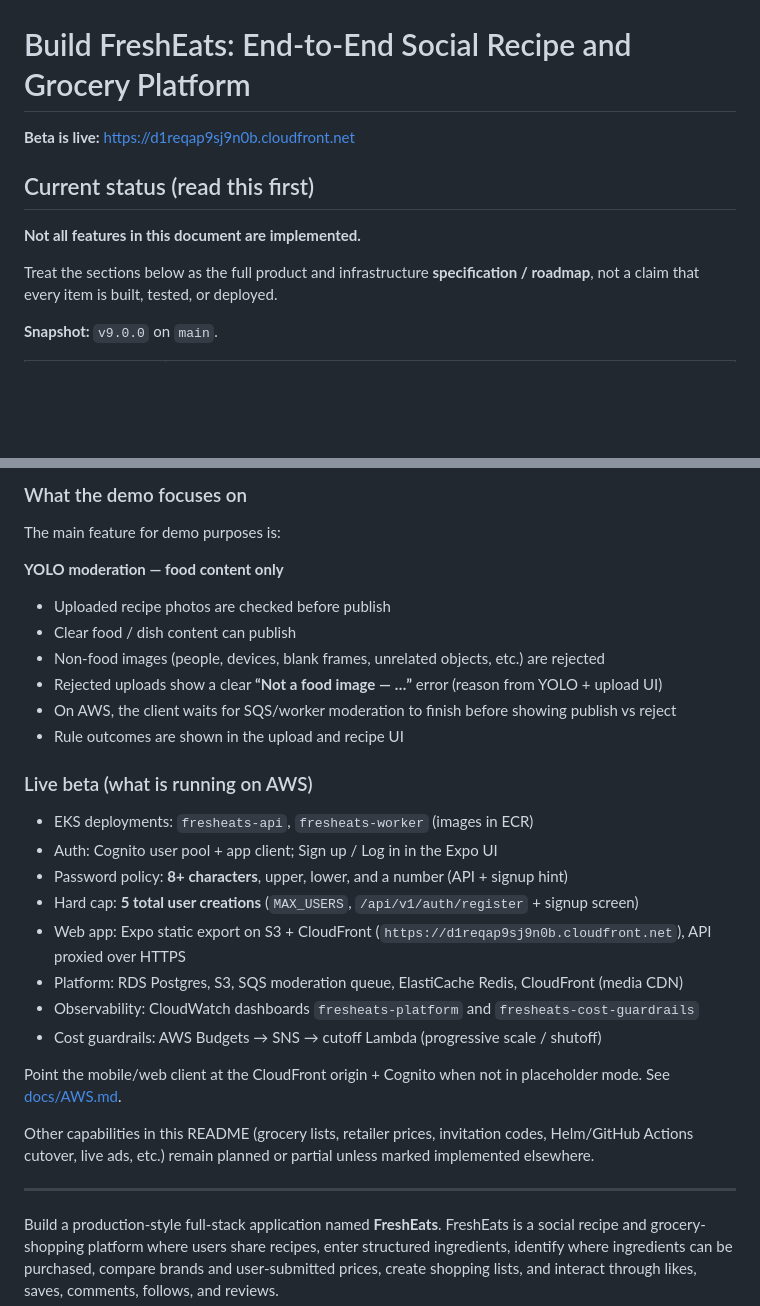
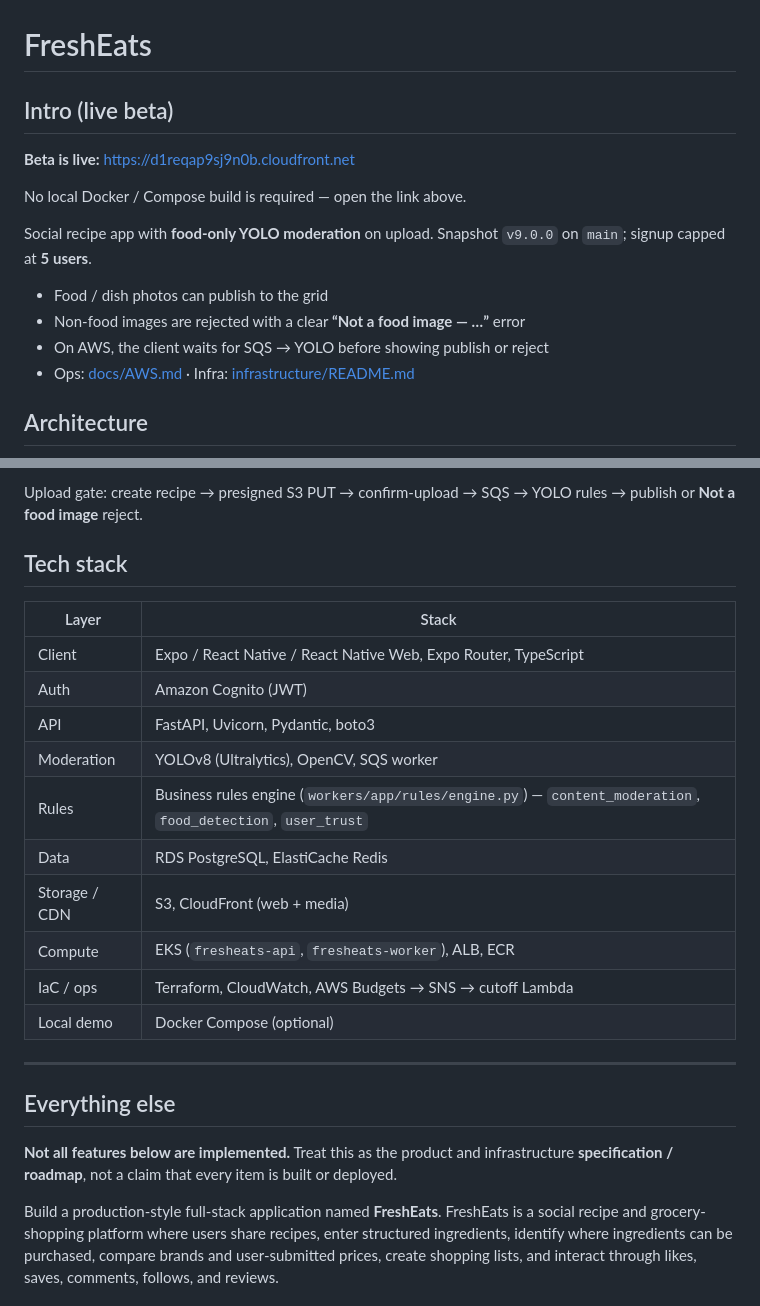
Before and after one commit to alex-rahi/FreshEats, a Markdown page: README.md, 2 parts joined by grey strips. Rendered like a GitHub page; blank space fills up the shorter version.

Commit message:
Simplify the README into intro, architecture, tech stack, then roadmap.
Co-authored-by: Cursor <cursoragent@cursor.com>

```diff
--- a/README.md
+++ b/README.md
@@ -1,14 +1,19 @@
 ![FreshEats demo — responsive recipe image grid](screenshots/fresheats-grid.png)
 
-# Build FreshEats: End-to-End Social Recipe and Grocery Platform
+# FreshEats
+
+## Intro (live beta)
 
 **Beta is live:** [https://d1reqap9sj9n0b.cloudfront.net](https://d1reqap9sj9n0b.cloudfront.net)
 
-## Current status (read this first)
+No local Docker / Compose build is required — open the link above.
 
-**Not all features in this document are implemented.**
+Social recipe app with **food-only YOLO moderation** on upload. Snapshot `v9.0.0` on `main`; signup capped at **5 users**.
 
-Treat the sections below as the full product and infrastructure **specification / roadmap**, not a claim that every item is built, tested, or deployed.
+- Food / dish photos can publish to the grid
+- Non-food images are rejected with a clear **“Not a food image — …”** error
+- On AWS, the client waits for SQS → YOLO before showing publish or reject
+- Ops: [docs/AWS.md](docs/AWS.md) · Infra: [infrastructure/README.md](infrastructure/README.md)
 
-**Snapshot:** `v9.0.0` on `main`.
+## Architecture
 
@@ -19,33 +37,26 @@ Treat the sections below as the full product and infrastructure **specification
 
-### What the demo focuses on
+Upload gate: create recipe → presigned S3 PUT → confirm-upload → SQS → YOLO rules → publish or **Not a food image** reject.
 
-The main feature for demo purposes is:
+## Tech stack
 
-**YOLO moderation — food content only**
-
-- Uploaded recipe photos are checked before publish
-- Clear food / dish content can publish
-- Non-food images (people, devices, blank frames, unrelated objects, etc.) are rejected
-- Rejected uploads show a clear **“Not a food image — …”** error (reason from YOLO + upload UI)
-- On AWS, the client waits for SQS/worker moderation to finish before showing publish vs reject
-- Rule outcomes are shown in the upload and recipe UI
-
-### Live beta (what is running on AWS)
-
-- EKS deployments: `fresheats-api`, `fresheats-worker` (images in ECR)
-- Auth: Cognito user pool + app client; Sign up / Log in in the Expo UI
-- Password policy: **8+ characters**, upper, lower, and a number (API + signup hint)
-- Hard cap: **5 total user creations** (`MAX_USERS`, `/api/v1/auth/register` + signup screen)
-- Web app: Expo static export on S3 + CloudFront (`https://d1reqap9sj9n0b.cloudfront.net`), API proxied over HTTPS
-- Platform: RDS Postgres, S3, SQS moderation queue, ElastiCache Redis, CloudFront (media CDN)
-- Observability: CloudWatch dashboards `fresheats-platform` and `fresheats-cost-guardrails`
-- Cost guardrails: AWS Budgets → SNS → cutoff Lambda (progressive scale / shutoff)
-
-Point the mobile/web client at the CloudFront origin + Cognito when not in placeholder mode. See [docs/AWS.md](docs/AWS.md).
-
-Other capabilities in this README (grocery lists, retailer prices, invitation codes, Helm/GitHub Actions cutover, live ads, etc.) remain planned or partial unless marked implemented elsewhere.
+| Layer | Stack |
+|-------|--------|
+| Client | Expo / React Native / React Native Web, Expo Router, TypeScript |
+| Auth | Amazon Cognito (JWT) |
+| API | FastAPI, Uvicorn, Pydantic, boto3 |
+| Moderation | YOLOv8 (Ultralytics), OpenCV, SQS worker |
+| Rules | Business rules engine (`workers/app/rules/engine.py`) — `content_moderation`, `food_detection`, `user_trust` |
+| Data | RDS PostgreSQL, ElastiCache Redis |
+| Storage / CDN | S3, CloudFront (web + media) |
+| Compute | EKS (`fresheats-api`, `fresheats-worker`), ALB, ECR |
+| IaC / ops | Terraform, CloudWatch, AWS Budgets → SNS → cutoff Lambda |
+| Local demo | Docker Compose (optional) |
 
 ---
+
+## Everything else
+
+**Not all features below are implemented.** Treat this as the product and infrastructure **specification / roadmap**, not a claim that every item is built or deployed.
 
 Build a production-style full-stack application named **FreshEats**. FreshEats is a social recipe and grocery-shopping platform where users share recipes, enter structured ingredients, identify where ingredients can be purchased, compare brands and user-submitted prices, create shopping lists, and interact through likes, saves, comments, follows, and reviews.
 
```
Also changed, not shown: other parts of README.md (+17 -4 lines).
